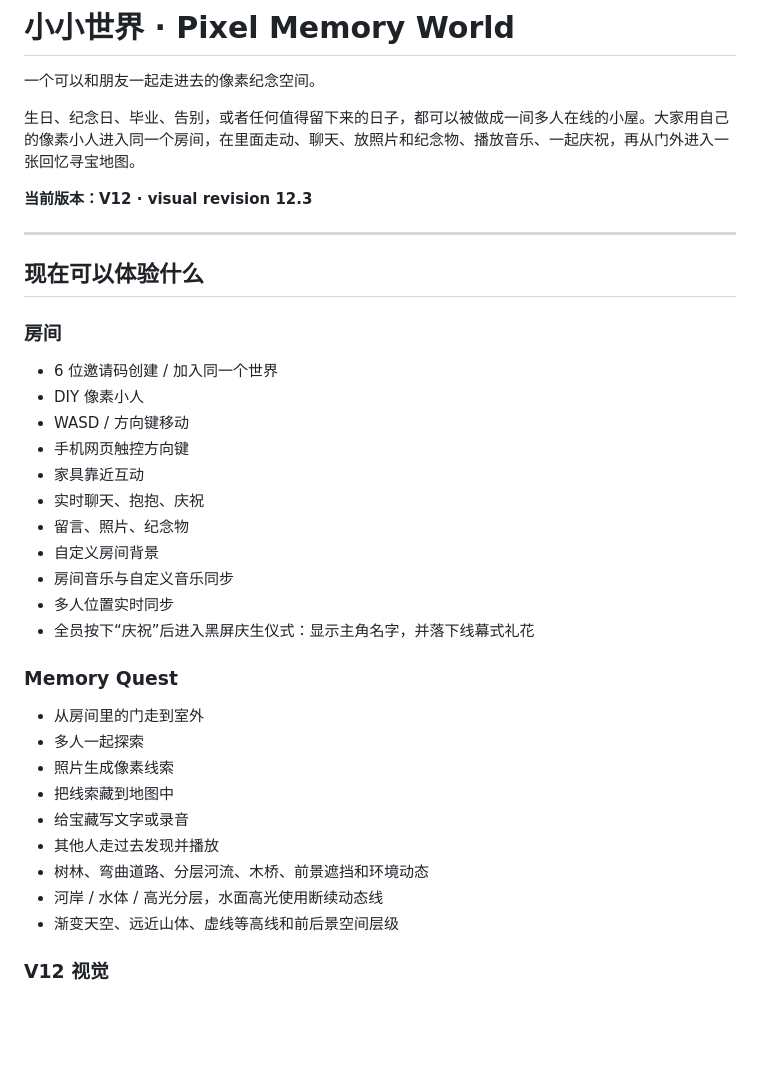
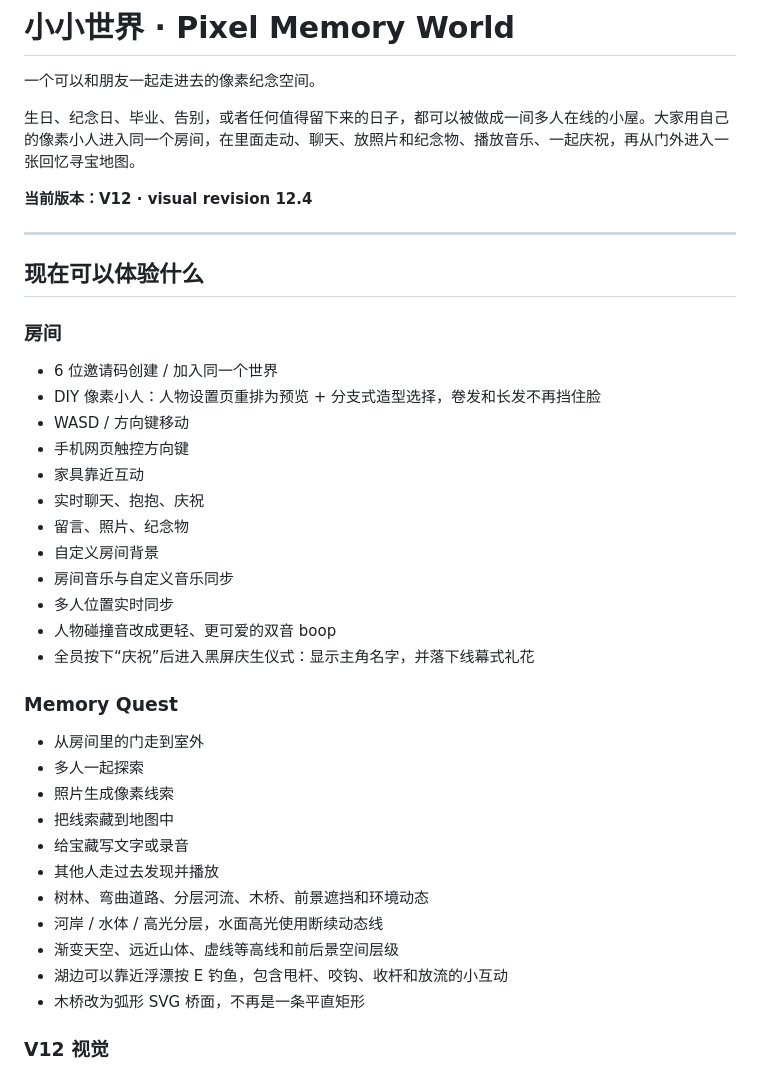
Before and after one commit to 2550993244-cmd/pixel-memory-world, a Markdown page: README.md, the part around the change. Drawn GitHub-style; blank space fills up the shorter version.

Commit message:
Docs: sync avatar, fishing, bridge and collision updates

```diff
--- a/README.md
+++ b/README.md
@@ -4,7 +4,7 @@
 
 生日、纪念日、毕业、告别，或者任何值得留下来的日子，都可以被做成一间多人在线的小屋。大家用自己的像素小人进入同一个房间，在里面走动、聊天、放照片和纪念物、播放音乐、一起庆祝，再从门外进入一张回忆寻宝地图。
 
-**当前版本：V12 · visual revision 12.3**
+**当前版本：V12 · visual revision 12.4**
 
 ---
 
@@ -12,7 +12,7 @@
 
 ### 房间
 - 6 位邀请码创建 / 加入同一个世界
-- DIY 像素小人
+- DIY 像素小人：人物设置页重排为预览 + 分支式造型选择，卷发和长发不再挡住脸
 - WASD / 方向键移动
 - 手机网页触控方向键
 - 家具靠近互动
@@ -21,6 +21,7 @@
 - 自定义房间背景
 - 房间音乐与自定义音乐同步
 - 多人位置实时同步
+- 人物碰撞音改成更轻、更可爱的双音 boop
 - 全员按下“庆祝”后进入黑屏庆生仪式：显示主角名字，并落下线幕式礼花
 
 ### Memory Quest
@@ -33,6 +34,8 @@
 - 树林、弯曲道路、分层河流、木桥、前景遮挡和环境动态
 - 河岸 / 水体 / 高光分层，水面高光使用断续动态线
 - 渐变天空、远近山体、虚线等高线和前后景空间层级
+- 湖边可以靠近浮漂按 E 钓鱼，包含甩杆、咬钩、收杆和放流的小互动
+- 木桥改为弧形 SVG 桥面，不再是一条平直矩形
 
 ### V12 视觉
 - 首页加入弥散渐变、模糊光场和鼠标聚光
```
